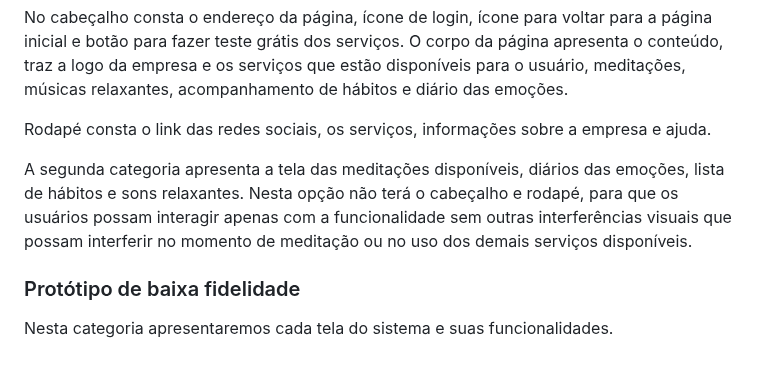
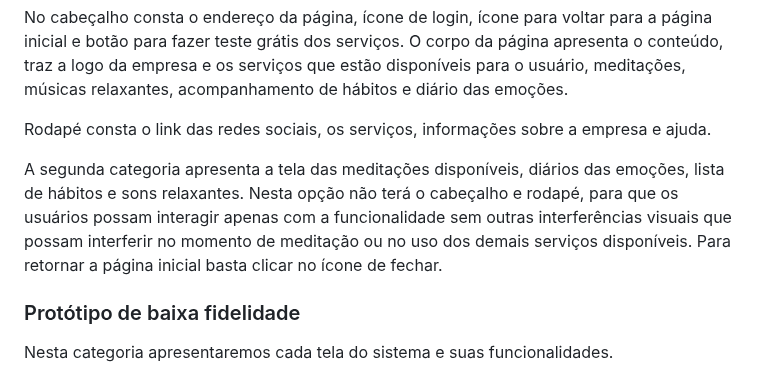
Before and after one commit to ICEI-PUC-Minas-PMV-ADS/pmv-ads-2024-1-e1-proj-web-t8-pmv-ads-2024-1-e1-projinnerpeace, a Markdown page: documentos/04-Projeto de Interface.md, the part around the change. Rendered like a GitHub page.

```diff
--- a/documentos/04-Projeto de Interface.md
+++ b/documentos/04-Projeto de Interface.md
@@ -19,8 +19,7 @@ O corpo da página apresenta o conteúdo, traz a logo da empresa e os serviços
 
 Rodapé consta o link das redes sociais, os serviços, informações sobre a empresa e ajuda.
 
-A segunda categoria apresenta a tela das meditações disponíveis, diários das emoções, lista de hábitos e sons relaxantes. Nesta opção não terá o cabeçalho e rodapé, para que os usuários possam interagir apenas com a funcionalidade sem outras interferências visuais que possam interferir no momento de meditação ou no uso dos demais serviços disponíveis.
-
+A segunda categoria apresenta a tela das meditações disponíveis, diários das emoções, lista de hábitos e sons relaxantes. Nesta opção não terá o cabeçalho e rodapé, para que os usuários possam interagir apenas com a funcionalidade sem outras interferências visuais que possam interferir no momento de meditação ou no uso dos demais serviços disponíveis. Para retornar a página inicial basta clicar no ícone de fechar.
 
 ### Protótipo de baixa fidelidade
 
```
